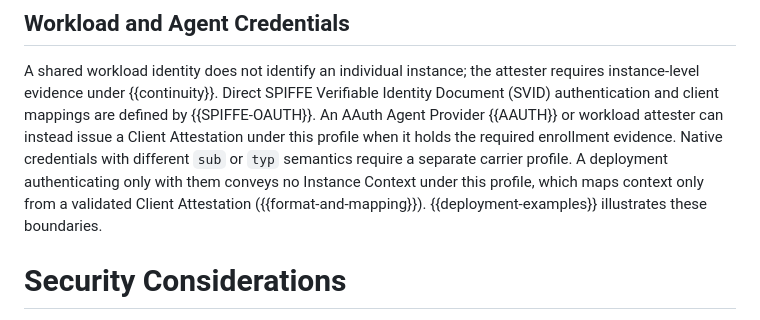
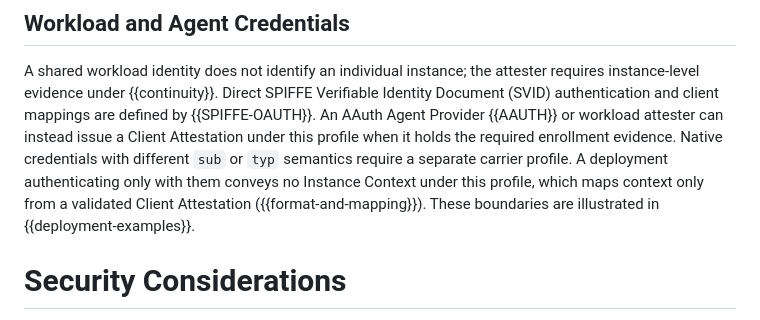
Before and after one commit to mcguinness/draft-mcguinness-oauth-client-instance-id, a Markdown page: draft-mcguinness-oauth-client-instance-id.md, the part around the change. Drawn GitHub-style.

Commit message:
Keep an appendix reference from opening a rendered line

```diff
--- a/draft-mcguinness-oauth-client-instance-id.md
+++ b/draft-mcguinness-oauth-client-instance-id.md
@@ -824,8 +824,8 @@ evidence. Native credentials with different `sub` or `typ` semantics
 require a separate carrier profile. A deployment authenticating only
 with them conveys no Instance Context under this profile, which maps
 context only from a validated Client Attestation
-({{format-and-mapping}}). {{deployment-examples}} illustrates these
-boundaries.
+({{format-and-mapping}}). These boundaries are illustrated in
+{{deployment-examples}}.
 
 # Security Considerations
 
```
